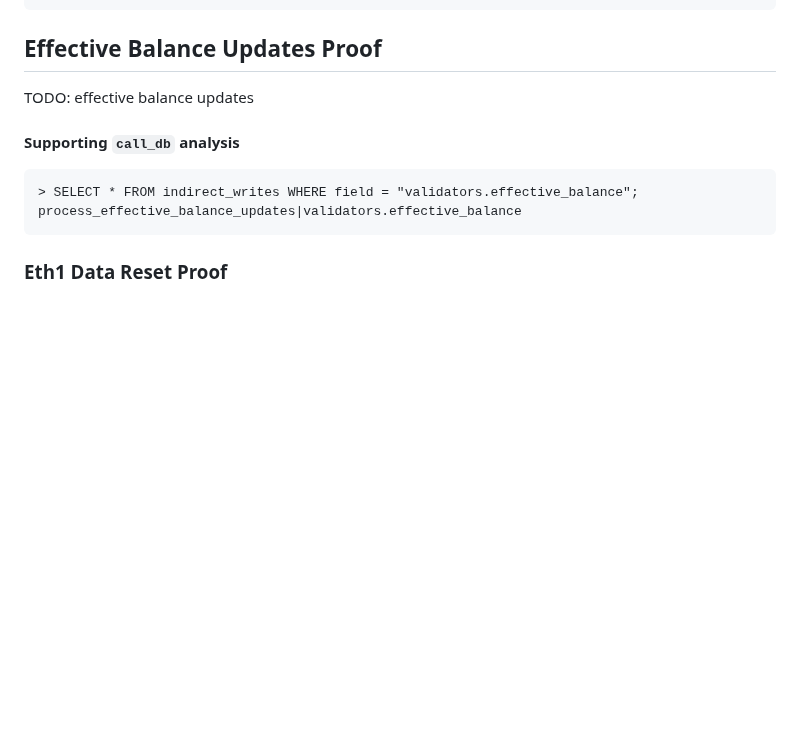
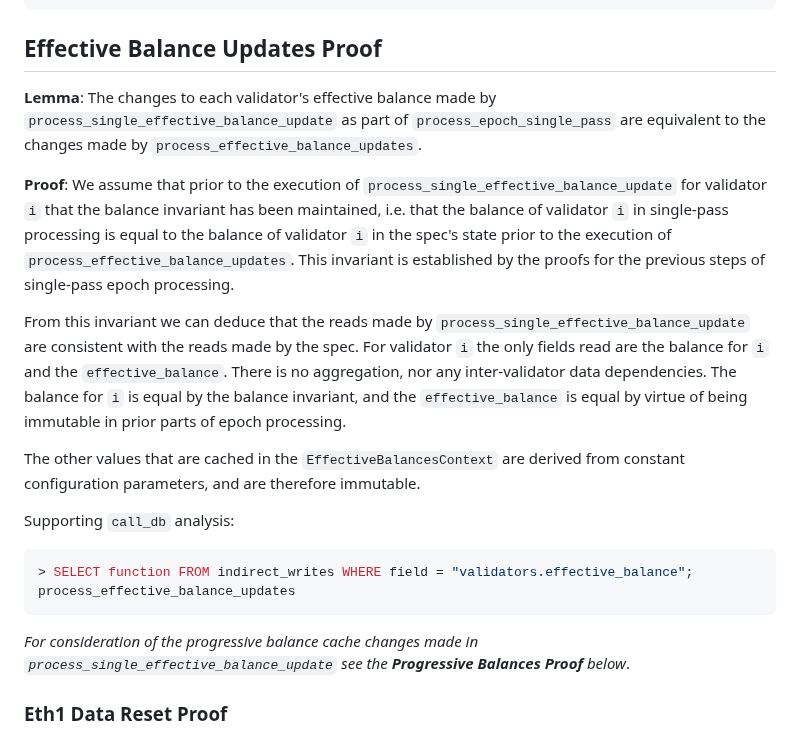
Before and after one commit to crypto523/verified-consensus, a Markdown page: docs/description_and_informal_proof.md, the part around one of its changes. GitHub-like rendering; blank space fills up the shorter version.

````diff
--- a/docs/description_and_informal_proof.md
+++ b/docs/description_and_informal_proof.md
@@ -1329,14 +1329,34 @@ decrease_balance
 
 ## Effective Balance Updates Proof
 
-TODO: effective balance updates
+**Lemma**: The changes to each validator's effective balance made by
+`process_single_effective_balance_update` as part of `process_epoch_single_pass` are equivalent to
+the changes made by `process_effective_balance_updates`.
 
-#### Supporting `call_db` analysis
+**Proof**: We assume that prior to the execution of `process_single_effective_balance_update` for
+validator `i` that the balance invariant has been maintained, i.e. that the balance of validator `i`
+in single-pass processing is equal to the balance of validator `i` in the spec's state prior to
+the execution of `process_effective_balance_updates`. This invariant is established by the proofs
+for the previous steps of single-pass epoch processing.
 
+From this invariant we can deduce that the reads made by `process_single_effective_balance_update`
+are consistent with the reads made by the spec. For validator `i` the only fields read are the
+balance for `i` and the `effective_balance`. There is no aggregation, nor any inter-validator data
+dependencies. The balance for `i` is equal by the balance invariant, and the `effective_balance`
+is equal by virtue of being immutable in prior parts of epoch processing.
+
+The other values that are cached in the `EffectiveBalancesContext` are derived from constant
+configuration parameters, and are therefore immutable.
+
+Supporting `call_db` analysis:
+
+```sql
+> SELECT function FROM indirect_writes WHERE field = "validators.effective_balance";
+process_effective_balance_updates
 ```
-> SELECT * FROM indirect_writes WHERE field = "validators.effective_balance";
-process_effective_balance_updates|validators.effective_balance
-```
+
+_For consideration of the progressive balance cache changes made in
+`process_single_effective_balance_update` see the **Progressive Balances Proof** below_.
 
 ### Eth1 Data Reset Proof
 
````
Also changed, not shown: other parts of docs/description_and_informal_proof.md (+55 -1 lines).
